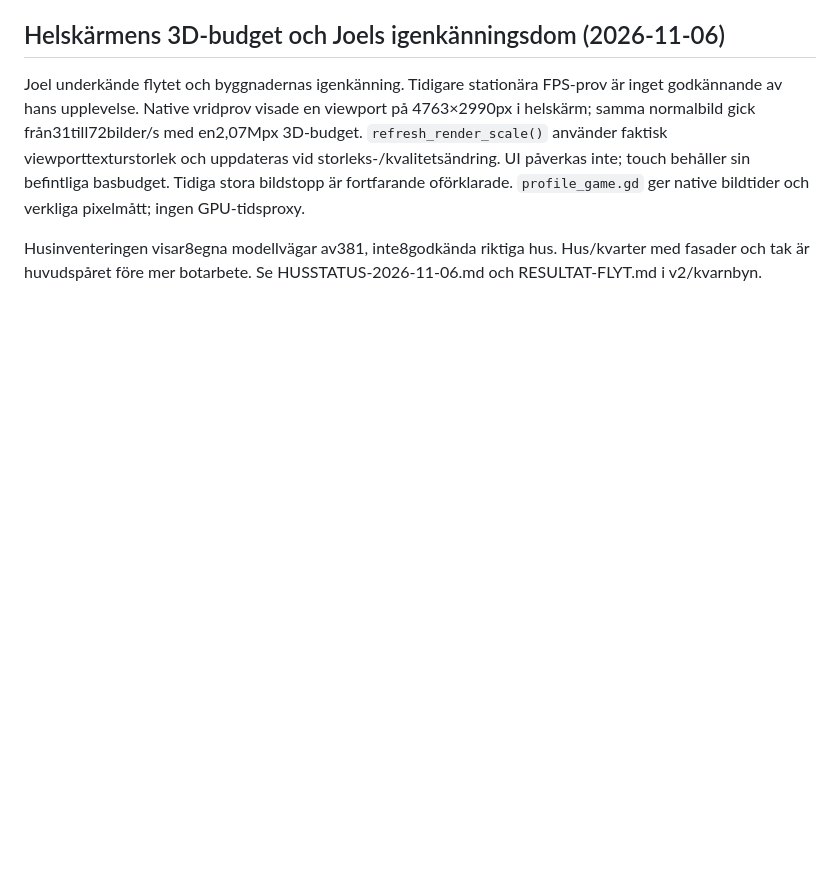
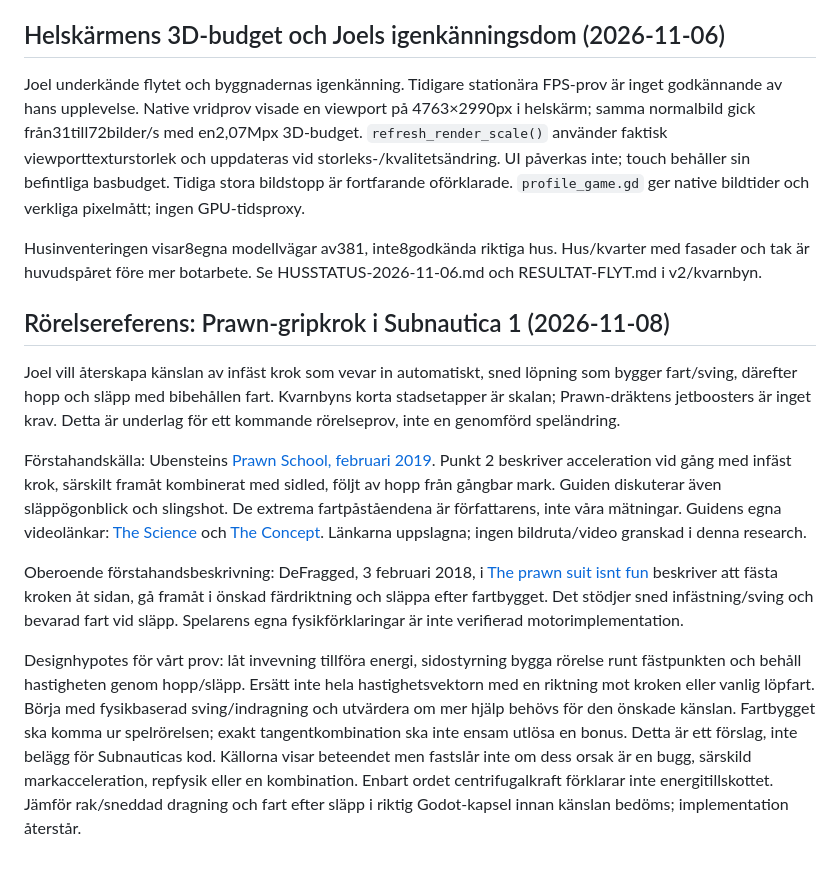
Before and after one commit to KytioisaCat/kvarnbyn-fps, a Markdown page: ARKITEKTUR.md, the part around the change. Rendered like a GitHub page; blank space fills up the shorter version.

Commit message:
docs: belägg Prawn-krokens sneda fartbygge [skip ci]

```diff
--- a/ARKITEKTUR.md
+++ b/ARKITEKTUR.md
@@ -548,3 +548,35 @@ befintliga basbudget. Tidiga stora bildstopp är fortfarande oförklarade.
 Husinventeringen visar8egna modellvägar av381, inte8godkända riktiga hus.
 Hus/kvarter med fasader och tak är huvudspåret före mer botarbete. Se
 HUSSTATUS-2026-11-06.md och RESULTAT-FLYT.md i v2/kvarnbyn.
+
+## Rörelsereferens: Prawn-gripkrok i Subnautica 1 (2026-11-08)
+
+Joel vill återskapa känslan av infäst krok som vevar in automatiskt, sned löpning
+som bygger fart/sving, därefter hopp och släpp med bibehållen fart. Kvarnbyns korta
+stadsetapper är skalan; Prawn-dräktens jetboosters är inget krav. Detta är underlag
+för ett kommande rörelseprov, inte en genomförd speländring.
+
+Förstahandskälla: Ubensteins [Prawn School, februari 2019](https://forums.unknownworlds.com/discussion/155620/prawn-school-for-everyone-that-doesnt-use-it-because-it-is-slow-50-100-meters-per-second-slow).
+Punkt 2 beskriver acceleration vid gång med infäst krok, särskilt framåt kombinerat
+med sidled, följt av hopp från gångbar mark. Guiden diskuterar även släppögonblick
+och slingshot. De extrema fartpåståendena är författarens, inte våra mätningar.
+Guidens egna videolänkar: [The Science](https://www.youtube.com/watch?v=7k362SayYyQ)
+och [The Concept](https://www.youtube.com/watch?v=U1H-cxs-5nY). Länkarna uppslagna;
+ingen bildruta/video granskad i denna research.
+
+Oberoende förstahandsbeskrivning: DeFragged, 3 februari 2018, i
+[The prawn suit isnt fun](https://steamcommunity.com/app/264710/discussions/0/1700541698696170114/)
+beskriver att fästa kroken åt sidan, gå framåt i önskad färdriktning och släppa
+efter fartbygget. Det stödjer sned infästning/sving och bevarad fart vid släpp.
+Spelarens egna fysikförklaringar är inte verifierad motorimplementation.
+
+Designhypotes för vårt prov: låt invevning tillföra energi, sidostyrning bygga
+rörelse runt fästpunkten och behåll hastigheten genom hopp/släpp. Ersätt inte
+hela hastighetsvektorn med en riktning mot kroken eller vanlig löpfart. Börja med
+fysikbaserad sving/indragning och utvärdera om mer hjälp behövs för den önskade
+känslan. Fartbygget ska komma ur spelrörelsen; exakt tangentkombination ska inte
+ensam utlösa en bonus. Detta är ett förslag, inte belägg för Subnauticas kod.
+Källorna visar beteendet men fastslår inte om dess orsak är en bugg, särskild
+markacceleration, repfysik eller en kombination. Enbart ordet centrifugalkraft
+förklarar inte energitillskottet. Jämför rak/sneddad dragning och fart efter släpp
+i riktig Godot-kapsel innan känslan bedöms; implementation återstår.
```
Also changed, not shown: DAGBOK.md (+9 -0 lines), TODO.md (+8 -5 lines).
